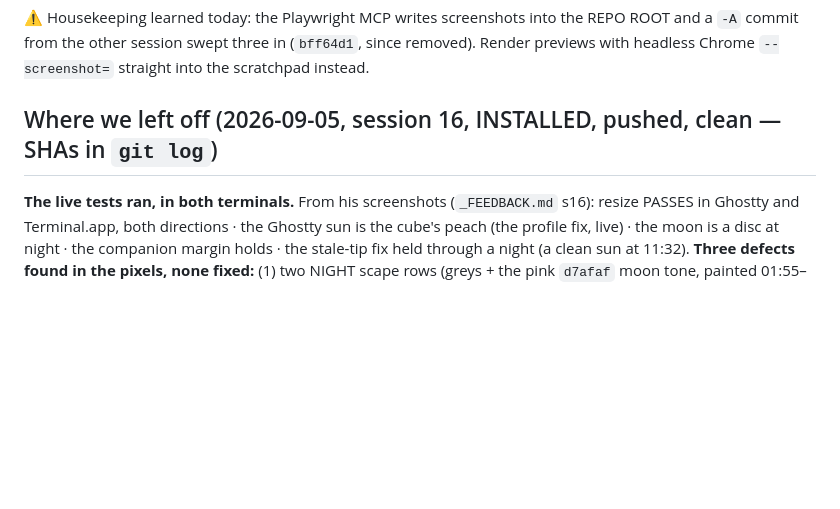
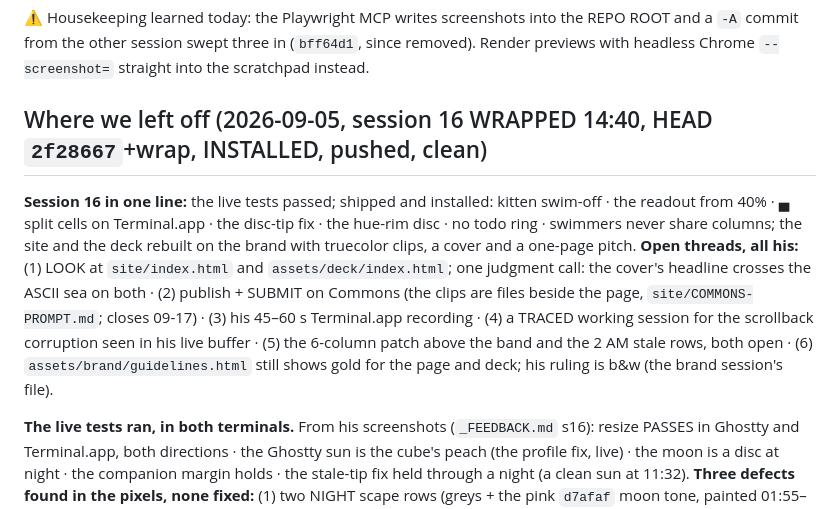
Before and after one commit to donlucasx/xscapes, a Markdown page: RESUME.md, the part around the change. Rendered like a GitHub page; blank space fills up the shorter version.

```diff
--- a/RESUME.md
+++ b/RESUME.md
@@ -67,7 +67,18 @@ and upload (his hands).
 from the other session swept three in (`bff64d1`, since removed). Render previews with headless Chrome
 `--screenshot=` straight into the scratchpad instead.
 
-## Where we left off (2026-09-05, session 16, INSTALLED, pushed, clean — SHAs in `git log`)
+## Where we left off (2026-09-05, session 16 WRAPPED 14:40, HEAD `2f28667`+wrap, INSTALLED, pushed, clean)
+
+**Session 16 in one line:** the live tests passed; shipped and installed: kitten swim-off · the
+readout from 40% · ▄ split cells on Terminal.app · the disc-tip fix · the hue-rim disc · no todo
+ring · swimmers never share columns; the site and the deck rebuilt on the brand with truecolor
+clips, a cover and a one-page pitch. **Open threads, all his:** (1) LOOK at `site/index.html` and
+`assets/deck/index.html`; one judgment call: the cover's headline crosses the ASCII sea on both ·
+(2) publish + SUBMIT on Commons (the clips are files beside the page, `site/COMMONS-PROMPT.md`;
+closes 09-17) · (3) his 45–60 s Terminal.app recording · (4) a TRACED working session for the
+scrollback corruption seen in his live buffer · (5) the 6-column patch above the band and the 2 AM
+stale rows, both open · (6) `assets/brand/guidelines.html` still shows gold for the page and deck;
+his ruling is b&w (the brand session's file).
 
 **The live tests ran, in both terminals.** From his screenshots (`_FEEDBACK.md` s16): resize
 PASSES in Ghostty and Terminal.app, both directions · the Ghostty sun is the cube's peach (the
```
Also changed, not shown: CLAUDE.md (+11 -8 lines), _FEEDBACK.md (+6 -0 lines).
